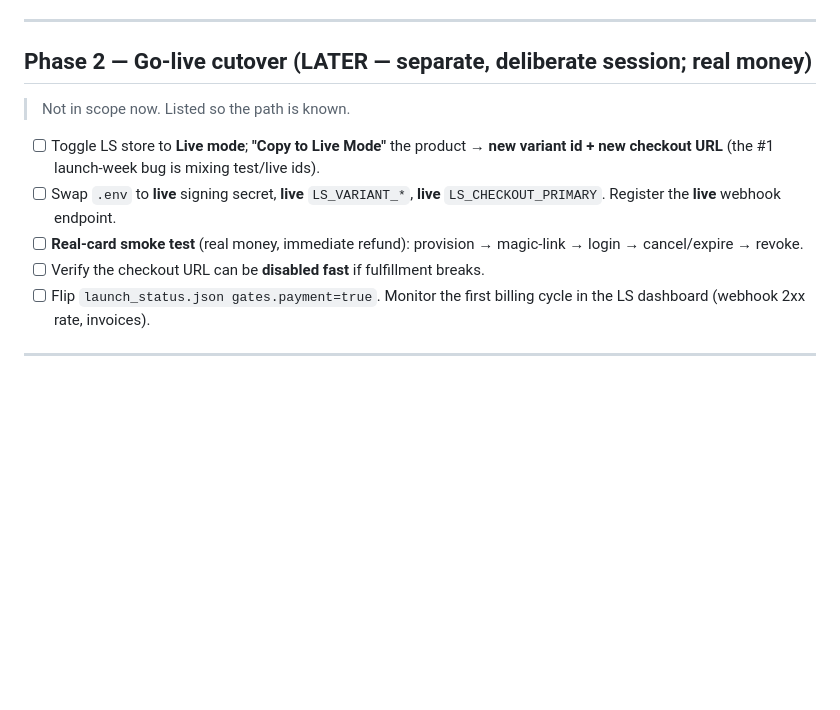
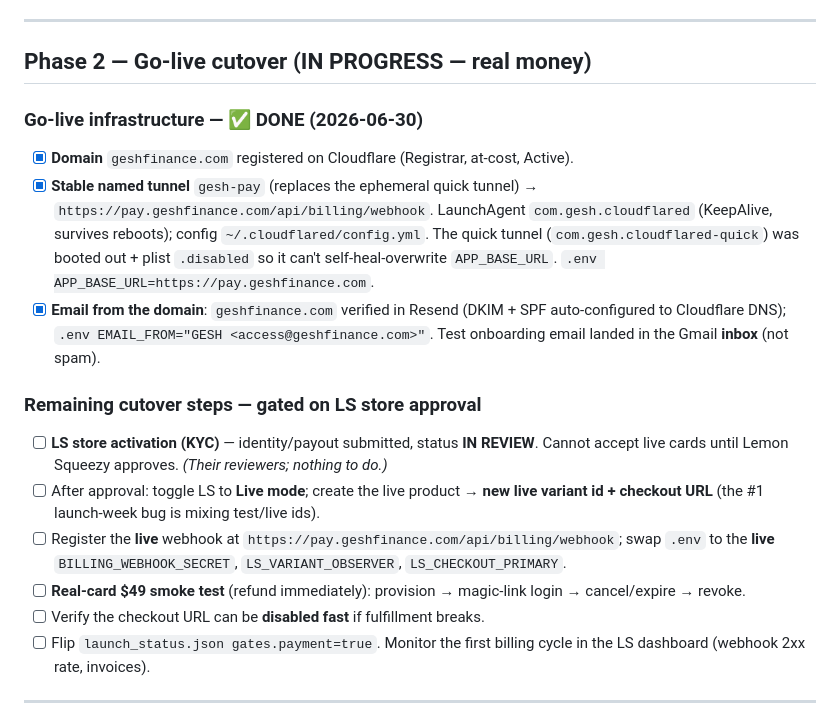
Before and after one commit to gesh75/Gesh-Project, a Markdown page: docs/PAYMENT_GOLIVE_CHECKLIST.md, the part around the change. Drawn GitHub-style; blank space fills up the shorter version.

Commit message:
docs(payment): record Phase 2 go-live infra (domain + named tunnel + Resend)
geshfinance.com registered (Cloudflare); stable named tunnel gesh-pay →
pay.geshfinance.com (com.gesh.cloudflared, KeepAlive) replaced the ephemeral quick tunnel;
Resend domain verified, EMAIL_FROM=access@geshfinance.com (inbox-delivered). Remaining cutover
gated on LS store approval (KYC In Review) → live product/webhook/secret + smoke test + flip
payment=true.

```diff
--- a/docs/PAYMENT_GOLIVE_CHECKLIST.md
+++ b/docs/PAYMENT_GOLIVE_CHECKLIST.md
@@ -107,16 +107,28 @@ the live endpoint. Refresh the snapshot via the robinhood-trading MCP →
 
 ---
 
-## Phase 2 — Go-live cutover (LATER — separate, deliberate session; real money)
+## Phase 2 — Go-live cutover (IN PROGRESS — real money)
 
-> Not in scope now. Listed so the path is known.
+### Go-live infrastructure — ✅ DONE (2026-06-30)
+- [x] **Domain** `geshfinance.com` registered on Cloudflare (Registrar, at-cost, Active).
+- [x] **Stable named tunnel** `gesh-pay` (replaces the ephemeral quick tunnel) →
+      `https://pay.geshfinance.com/api/billing/webhook`. LaunchAgent `com.gesh.cloudflared`
+      (KeepAlive, survives reboots); config `~/.cloudflared/config.yml`. The quick tunnel
+      (`com.gesh.cloudflared-quick`) was booted out + plist `.disabled` so it can't
+      self-heal-overwrite `APP_BASE_URL`. `.env APP_BASE_URL=https://pay.geshfinance.com`.
+- [x] **Email from the domain**: `geshfinance.com` verified in Resend (DKIM + SPF
+      auto-configured to Cloudflare DNS); `.env EMAIL_FROM="GESH <access@geshfinance.com>"`.
+      Test onboarding email landed in the Gmail **inbox** (not spam).
 
-- [ ] Toggle LS store to **Live mode**; **"Copy to Live Mode"** the product → **new variant
-      id + new checkout URL** (the #1 launch-week bug is mixing test/live ids).
-- [ ] Swap `.env` to **live** signing secret, **live** `LS_VARIANT_*`, **live**
-      `LS_CHECKOUT_PRIMARY`. Register the **live** webhook endpoint.
-- [ ] **Real-card smoke test** (real money, immediate refund): provision → magic-link →
-      login → cancel/expire → revoke.
+### Remaining cutover steps — gated on LS store approval
+- [ ] **LS store activation (KYC)** — identity/payout submitted, status **IN REVIEW**.
+      Cannot accept live cards until Lemon Squeezy approves. *(Their reviewers; nothing to do.)*
+- [ ] After approval: toggle LS to **Live mode**; create the live product → **new live variant
+      id + checkout URL** (the #1 launch-week bug is mixing test/live ids).
+- [ ] Register the **live** webhook at `https://pay.geshfinance.com/api/billing/webhook`; swap
+      `.env` to the **live** `BILLING_WEBHOOK_SECRET`, `LS_VARIANT_OBSERVER`, `LS_CHECKOUT_PRIMARY`.
+- [ ] **Real-card $49 smoke test** (refund immediately): provision → magic-link login →
+      cancel/expire → revoke.
 - [ ] Verify the checkout URL can be **disabled fast** if fulfillment breaks.
 - [ ] Flip `launch_status.json gates.payment=true`. Monitor the first billing cycle in the
       LS dashboard (webhook 2xx rate, invoices).
```
